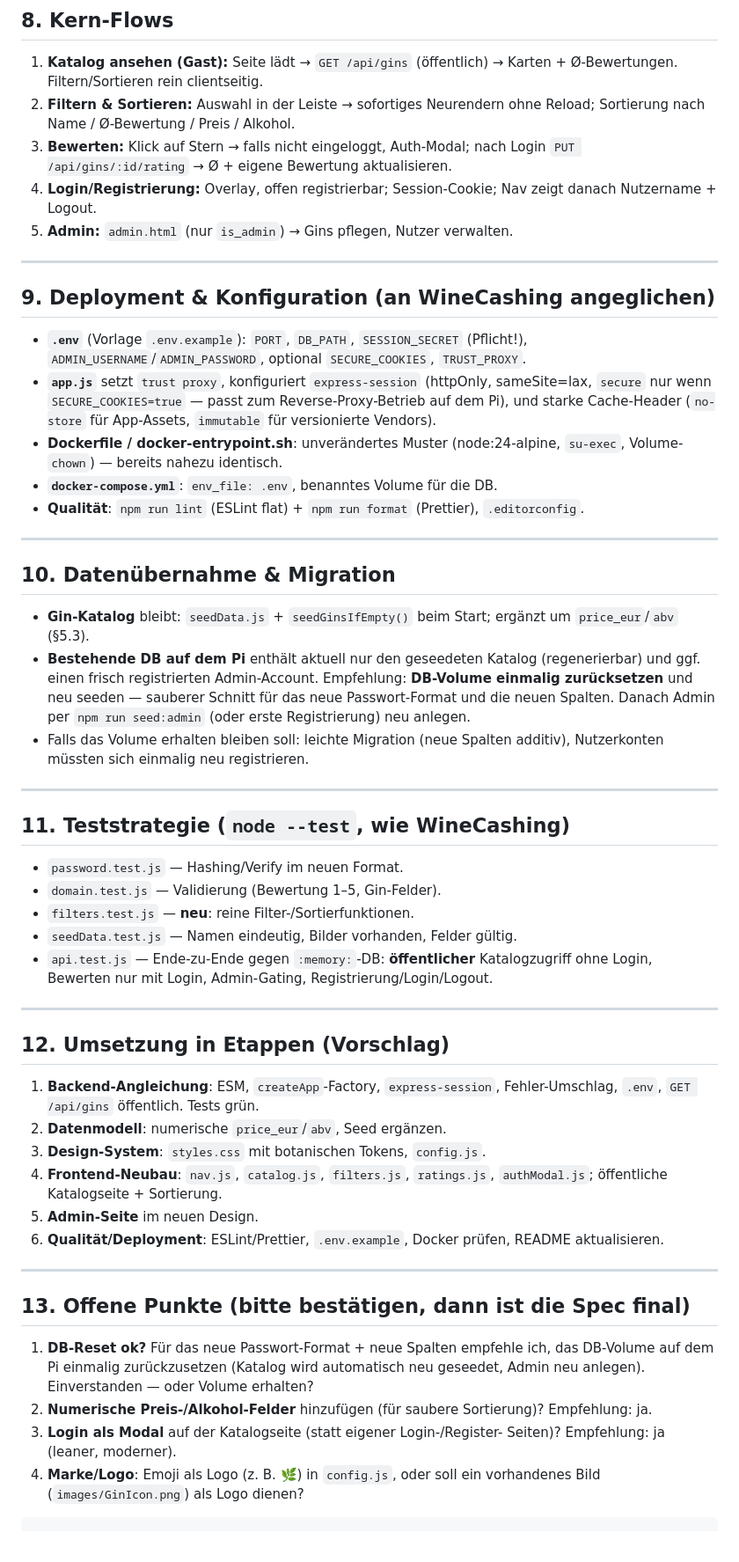
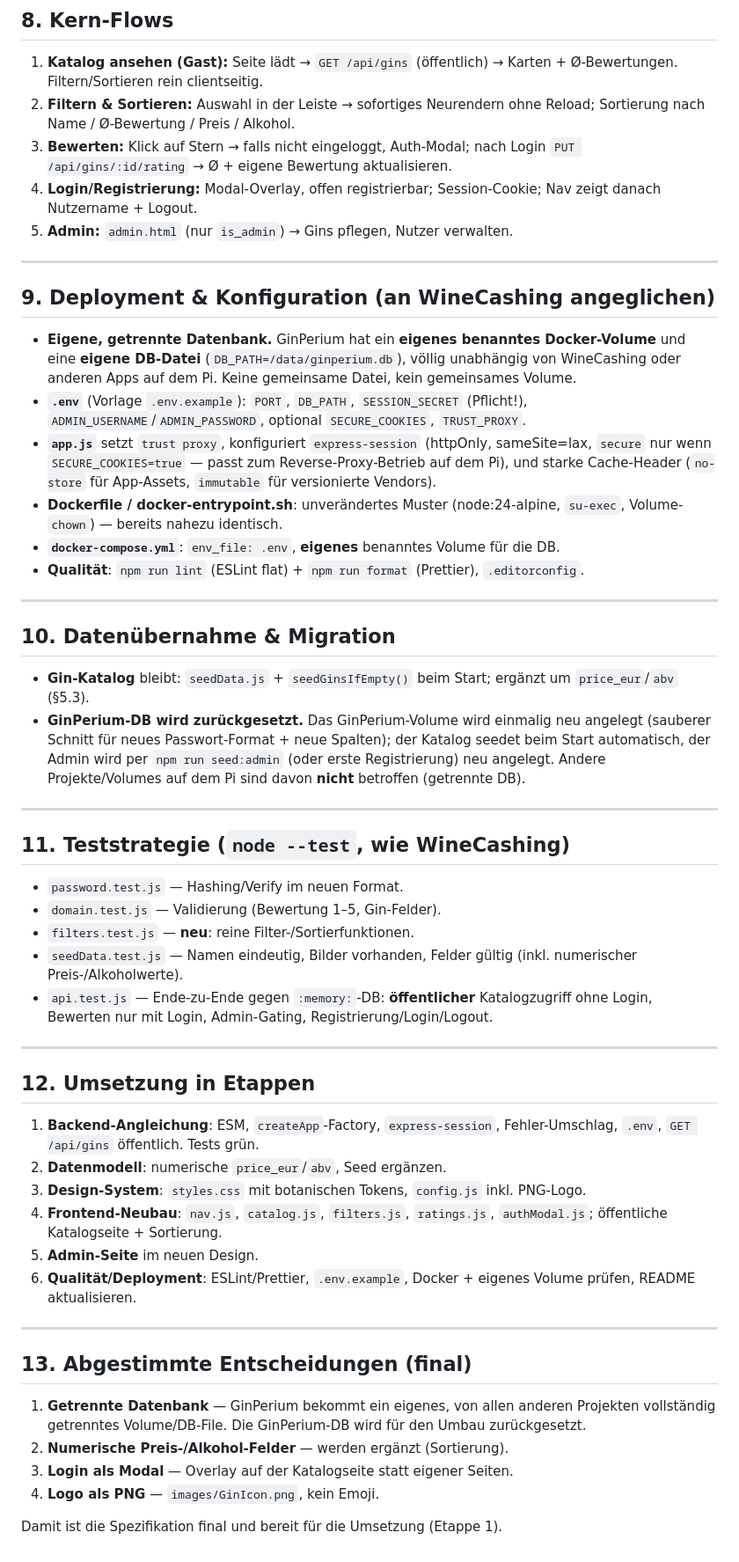
Before and after one commit to AlexanderHultsch/GinPerium, a Markdown page: docs/redesign-spec.md, the part around one of its changes. Shown at 88% size. Rendered like a GitHub page.

````diff
--- a/docs/redesign-spec.md
+++ b/docs/redesign-spec.md
@@ -248,7 +256,7 @@ Komponenten:
    ohne Reload; Sortierung nach Name / Ø-Bewertung / Preis / Alkohol.
 3. **Bewerten:** Klick auf Stern → falls nicht eingeloggt, Auth-Modal;
    nach Login `PUT /api/gins/:id/rating` → Ø + eigene Bewertung aktualisieren.
-4. **Login/Registrierung:** Overlay, offen registrierbar; Session-Cookie;
+4. **Login/Registrierung:** Modal-Overlay, offen registrierbar; Session-Cookie;
    Nav zeigt danach Nutzername + Logout.
 5. **Admin:** `admin.html` (nur `is_admin`) → Gins pflegen, Nutzer verwalten.
 
@@ -256,6 +264,10 @@ Komponenten:
 
 ## 9. Deployment & Konfiguration (an WineCashing angeglichen)
 
+- **Eigene, getrennte Datenbank.** GinPerium hat ein **eigenes benanntes
+  Docker-Volume** und eine **eigene DB-Datei** (`DB_PATH=/data/ginperium.db`),
+  völlig unabhängig von WineCashing oder anderen Apps auf dem Pi. Keine
+  gemeinsame Datei, kein gemeinsames Volume.
 - **`.env`** (Vorlage `.env.example`): `PORT`, `DB_PATH`, `SESSION_SECRET`
   (Pflicht!), `ADMIN_USERNAME`/`ADMIN_PASSWORD`, optional `SECURE_COOKIES`,
   `TRUST_PROXY`.
@@ -265,7 +277,8 @@ Komponenten:
   (`no-store` für App-Assets, `immutable` für versionierte Vendors).
 - **Dockerfile / docker-entrypoint.sh**: unverändertes Muster
   (node:24-alpine, `su-exec`, Volume-`chown`) — bereits nahezu identisch.
-- **`docker-compose.yml`**: `env_file: .env`, benanntes Volume für die DB.
+- **`docker-compose.yml`**: `env_file: .env`, **eigenes** benanntes Volume
+  für die DB.
 - **Qualität**: `npm run lint` (ESLint flat) + `npm run format` (Prettier),
   `.editorconfig`.
 
@@ -275,13 +288,11 @@ Komponenten:
 
 - **Gin-Katalog** bleibt: `seedData.js` + `seedGinsIfEmpty()` beim Start;
   ergänzt um `price_eur`/`abv` (§5.3).
-- **Bestehende DB auf dem Pi** enthält aktuell nur den geseedeten Katalog
-  (regenerierbar) und ggf. einen frisch registrierten Admin-Account.
-  Empfehlung: **DB-Volume einmalig zurücksetzen** und neu seeden — sauberer
-  Schnitt für das neue Passwort-Format und die neuen Spalten. Danach Admin
-  per `npm run seed:admin` (oder erste Registrierung) neu anlegen.
-- Falls das Volume erhalten bleiben soll: leichte Migration (neue Spalten
-  additiv), Nutzerkonten müssten sich einmalig neu registrieren.
+- **GinPerium-DB wird zurückgesetzt.** Das GinPerium-Volume wird einmalig
+  neu angelegt (sauberer Schnitt für neues Passwort-Format + neue Spalten);
+  der Katalog seedet beim Start automatisch, der Admin wird per
+  `npm run seed:admin` (oder erste Registrierung) neu angelegt. Andere
+  Projekte/Volumes auf dem Pi sind davon **nicht** betroffen (getrennte DB).
 
 ---
 
@@ -290,36 +301,36 @@ Komponenten:
 - `password.test.js` — Hashing/Verify im neuen Format.
 - `domain.test.js` — Validierung (Bewertung 1–5, Gin-Felder).
 - `filters.test.js` — **neu**: reine Filter-/Sortierfunktionen.
-- `seedData.test.js` — Namen eindeutig, Bilder vorhanden, Felder gültig.
+- `seedData.test.js` — Namen eindeutig, Bilder vorhanden, Felder gültig
+  (inkl. numerischer Preis-/Alkoholwerte).
 - `api.test.js` — Ende-zu-Ende gegen `:memory:`-DB: **öffentlicher**
   Katalogzugriff ohne Login, Bewerten nur mit Login, Admin-Gating,
   Registrierung/Login/Logout.
 
 ---
 
-## 12. Umsetzung in Etappen (Vorschlag)
+## 12. Umsetzung in Etappen
 
 1. **Backend-Angleichung**: ESM, `createApp`-Factory, `express-session`,
    Fehler-Umschlag, `.env`, `GET /api/gins` öffentlich. Tests grün.
 2. **Datenmodell**: numerische `price_eur`/`abv`, Seed ergänzen.
-3. **Design-System**: `styles.css` mit botanischen Tokens, `config.js`.
+3. **Design-System**: `styles.css` mit botanischen Tokens, `config.js`
+   inkl. PNG-Logo.
 4. **Frontend-Neubau**: `nav.js`, `catalog.js`, `filters.js`, `ratings.js`,
    `authModal.js`; öffentliche Katalogseite + Sortierung.
 5. **Admin-Seite** im neuen Design.
-6. **Qualität/Deployment**: ESLint/Prettier, `.env.example`, Docker prüfen,
-   README aktualisieren.
+6. **Qualität/Deployment**: ESLint/Prettier, `.env.example`, Docker + eigenes
+   Volume prüfen, README aktualisieren.
 
 ---
 
-## 13. Offene Punkte (bitte bestätigen, dann ist die Spec final)
+## 13. Abgestimmte Entscheidungen (final)
 
-1. **DB-Reset ok?** Für das neue Passwort-Format + neue Spalten empfehle ich,
-   das DB-Volume auf dem Pi einmalig zurückzusetzen (Katalog wird automatisch
-   neu geseedet, Admin neu anlegen). Einverstanden — oder Volume erhalten?
-2. **Numerische Preis-/Alkohol-Felder** hinzufügen (für saubere Sortierung)?
-   Empfehlung: ja.
-3. **Login als Modal** auf der Katalogseite (statt eigener Login-/Register-
-   Seiten)? Empfehlung: ja (leaner, moderner).
-4. **Marke/Logo**: Emoji als Logo (z. B. 🌿) in `config.js`, oder soll ein
-   vorhandenes Bild (`images/GinIcon.png`) als Logo dienen?
-```
+1. **Getrennte Datenbank** — GinPerium bekommt ein eigenes, von allen anderen
+   Projekten vollständig getrenntes Volume/DB-File. Die GinPerium-DB wird für
+   den Umbau zurückgesetzt.
+2. **Numerische Preis-/Alkohol-Felder** — werden ergänzt (Sortierung).
+3. **Login als Modal** — Overlay auf der Katalogseite statt eigener Seiten.
+4. **Logo als PNG** — `images/GinIcon.png`, kein Emoji.
+
+Damit ist die Spezifikation final und bereit für die Umsetzung (Etappe 1).
````
Also changed, not shown: other parts of docs/redesign-spec.md (+32 -24 lines).
